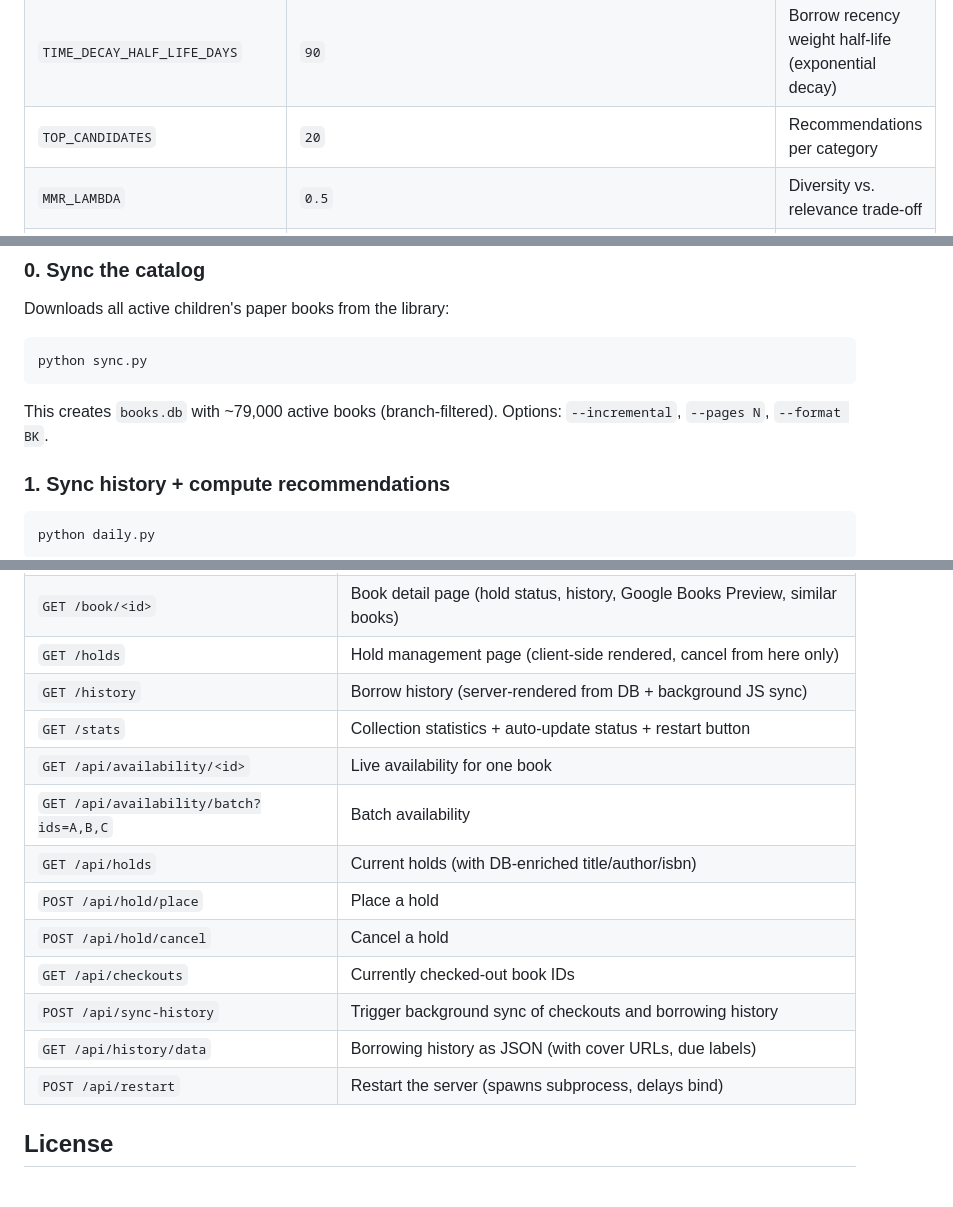
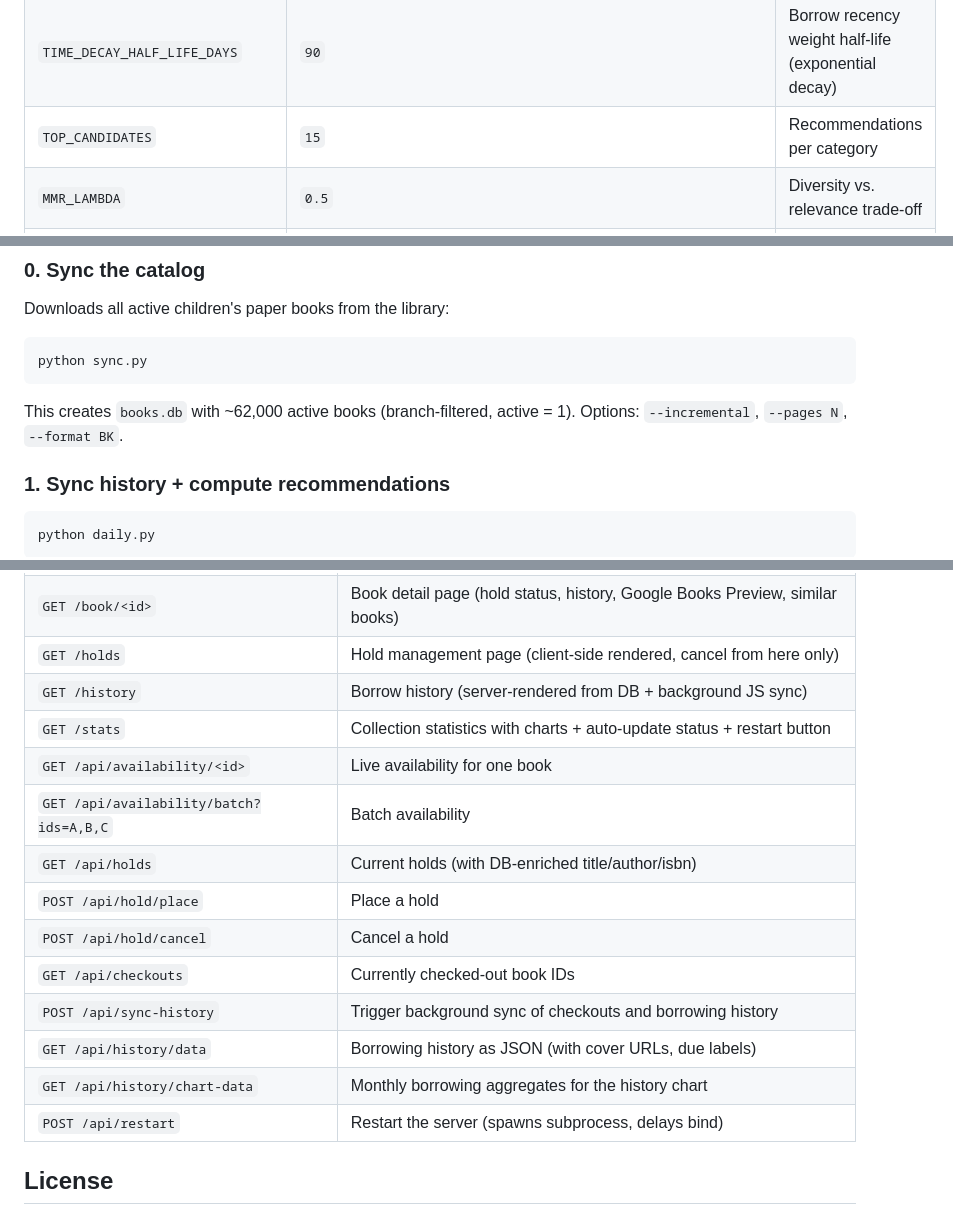
Before and after one commit to diaorui/bibliorecs, a Markdown page: README.md, 3 parts joined by grey strips. Drawn GitHub-style; blank space fills up the shorter version.

Commit message:
Update README: charts, TOP_CANDIDATES=15, book count, API

````diff
--- a/README.md
+++ b/README.md
@@ -46,7 +47,7 @@ Edit `config.py` to match your library:
 | `EMBEDDING_MODEL` | `"BAAI/bge-small-en-v1.5"` | Sentence transformer model for book embeddings |
 | `FILTER_ENGLISH` | `True` | Only recommend English-language books |
 | `TIME_DECAY_HALF_LIFE_DAYS` | `90` | Borrow recency weight half-life (exponential decay) |
-| `TOP_CANDIDATES` | `20` | Recommendations per category |
+| `TOP_CANDIDATES` | `15` | Recommendations per category |
 | `MMR_LAMBDA` | `0.5` | Diversity vs. relevance trade-off |
 | `MMR_TOP_K` | `100` | Candidates considered before MMR reranking |
 | `AUTO_RENEW_DAYS_BEFORE_DUE` | `3` | Auto-renew checkouts within this many days of due date |
@@ -65,7 +66,7 @@ Downloads all active children's paper books from the library:
 python sync.py
 ```
 
-This creates `books.db` with ~79,000 active books (branch-filtered). Options: `--incremental`, `--pages N`, `--format BK`.
+This creates `books.db` with ~62,000 active books (branch-filtered, active = 1). Options: `--incremental`, `--pages N`, `--format BK`.
 
 ### 1. Sync history + compute recommendations
 
@@ -131,7 +132,7 @@ Hold, checkout, and renewal status are fetched from the API on user view, not pr
 | `GET /book/<id>` | Book detail page (hold status, history, Google Books Preview, similar books) |
 | `GET /holds` | Hold management page (client-side rendered, cancel from here only) |
 | `GET /history` | Borrow history (server-rendered from DB + background JS sync) |
-| `GET /stats` | Collection statistics + auto-update status + restart button |
+| `GET /stats` | Collection statistics with charts + auto-update status + restart button |
 | `GET /api/availability/<id>` | Live availability for one book |
 | `GET /api/availability/batch?ids=A,B,C` | Batch availability |
 | `GET /api/holds` | Current holds (with DB-enriched title/author/isbn) |
@@ -140,6 +141,7 @@ Hold, checkout, and renewal status are fetched from the API on user view, not pr
 | `GET /api/checkouts` | Currently checked-out book IDs |
 | `POST /api/sync-history` | Trigger background sync of checkouts and borrowing history |
 | `GET /api/history/data` | Borrowing history as JSON (with cover URLs, due labels) |
+| `GET /api/history/chart-data` | Monthly borrowing aggregates for the history chart |
 | `POST /api/restart` | Restart the server (spawns subprocess, delays bind) |
 
 ## License
````
Also changed, not shown: other parts of README.md (+1 -0 lines).
